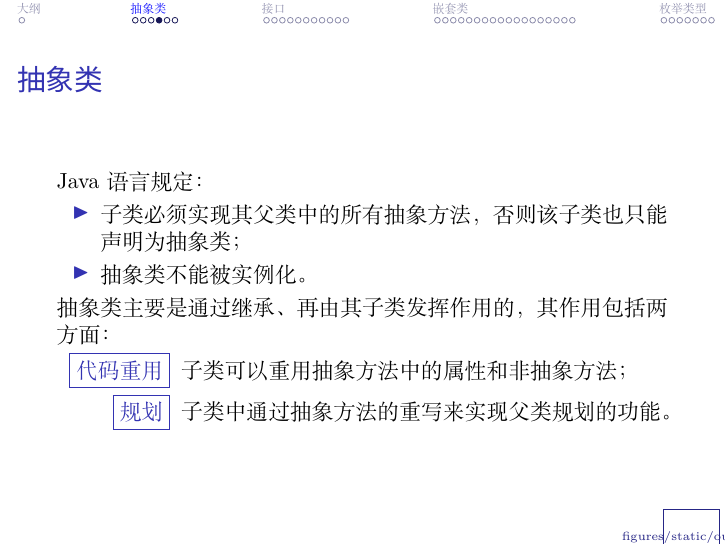
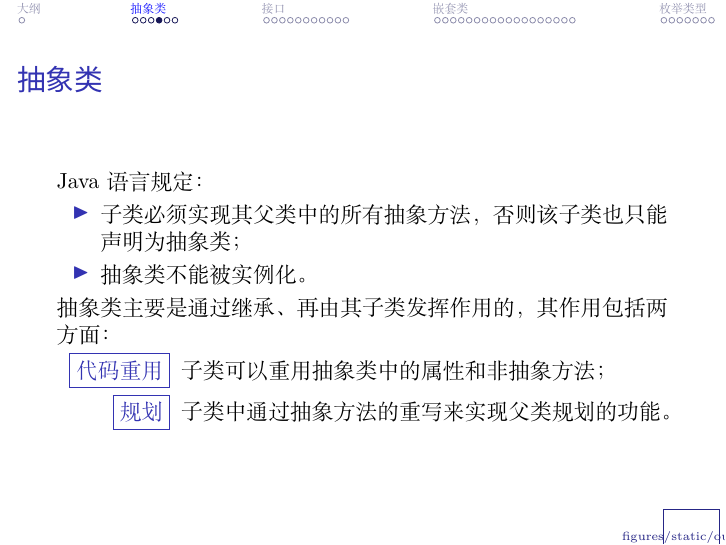
Before and after one commit to wangxdouc/ouc-java-course, LaTeX slides (Slides/04-Advanced-class-features/Advanced-class-features.tex): page 8 of 50. Compiled offline with XeLaTeX; a missing font is replaced by an installed copy or a similar font.

Commit message:
Update
Update

```diff
--- a/Slides/04-Advanced-class-features/Advanced-class-features.tex
+++ b/Slides/04-Advanced-class-features/Advanced-class-features.tex
@@ -313,7 +313,7 @@ Java语言规定：
 
 抽象类主要是通过继承、再由其子类发挥作用的，其作用包括两方面：
 \begin{description}
-\item[\fbox{代码重用}] 子类可以重用抽象方法中的属性和非抽象方法；
+\item[\fbox{代码重用}] 子类可以重用抽象类中的属性和非抽象方法；
 \item[\fbox{规划}] 子类中通过抽象方法的重写来实现父类规划的功能。
 \end{description}
 \end{frame}
```
Also changed, not shown: Slides/04-Advanced-class-features/Advanced-class-features.pdf, 4 other files.
